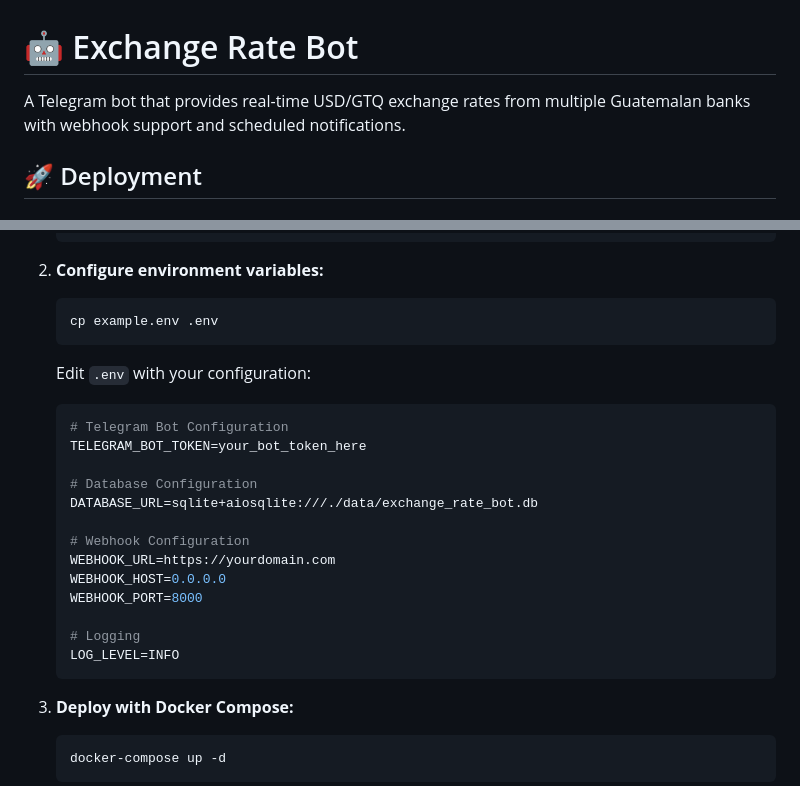
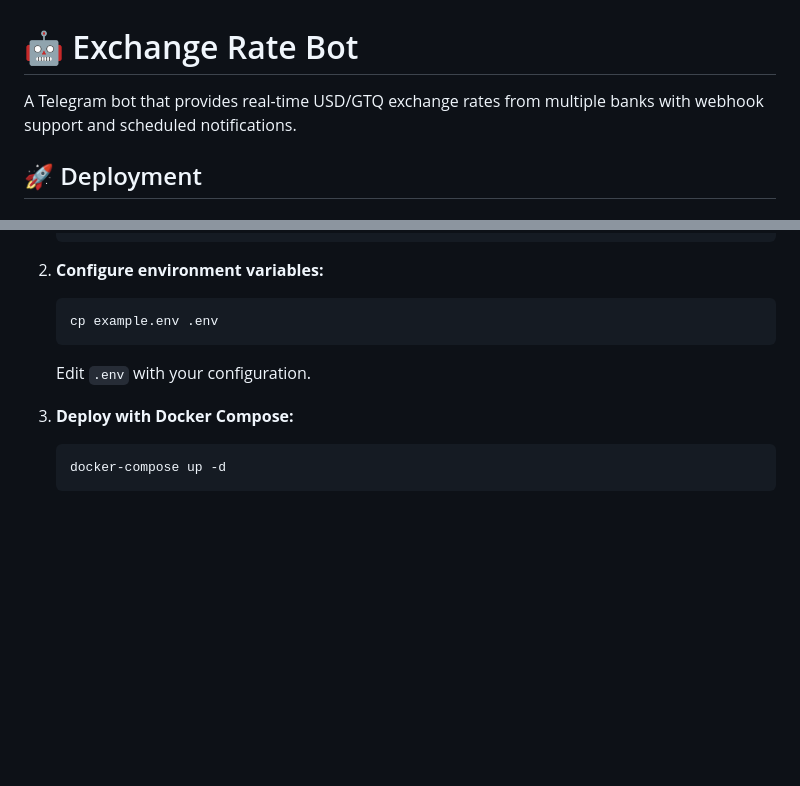
Before and after one commit to rodrigodeleonv/exchange-rate-bot, a Markdown page: README.md, 2 parts joined by grey strips. Rendered like a GitHub page; blank space fills up the shorter version.

Commit message:
docs: simplify README by removing env configuration details

````diff
--- a/README.md
+++ b/README.md
@@ -1,6 +1,6 @@
 # 🤖 Exchange Rate Bot
 
-A Telegram bot that provides real-time USD/GTQ exchange rates from multiple Guatemalan banks with webhook support and scheduled notifications.
+A Telegram bot that provides real-time USD/GTQ exchange rates from multiple banks with webhook support and scheduled notifications.
 
 ## 🚀 Deployment
 
@@ -23,22 +23,7 @@ A Telegram bot that provides real-time USD/GTQ exchange rates from multiple Guat
    cp example.env .env
    ```
 
-   Edit `.env` with your configuration:
-   ```env
-   # Telegram Bot Configuration
-   TELEGRAM_BOT_TOKEN=your_bot_token_here
-
-   # Database Configuration
-   DATABASE_URL=sqlite+aiosqlite:///./data/exchange_rate_bot.db
-
-   # Webhook Configuration
-   WEBHOOK_URL=https://yourdomain.com
-   WEBHOOK_HOST=0.0.0.0
-   WEBHOOK_PORT=8000
-
-   # Logging
-   LOG_LEVEL=INFO
-   ```
+   Edit `.env` with your configuration.
 
 3. **Deploy with Docker Compose:**
    ```bash
````
